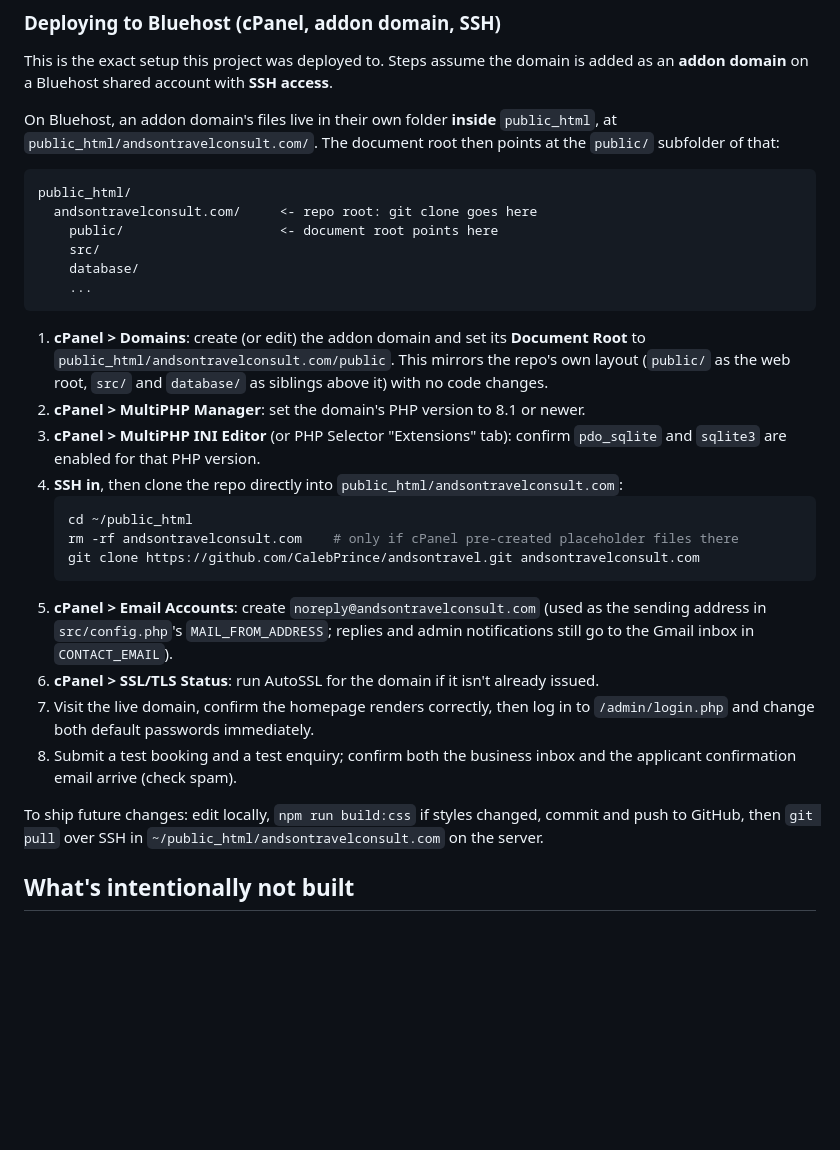
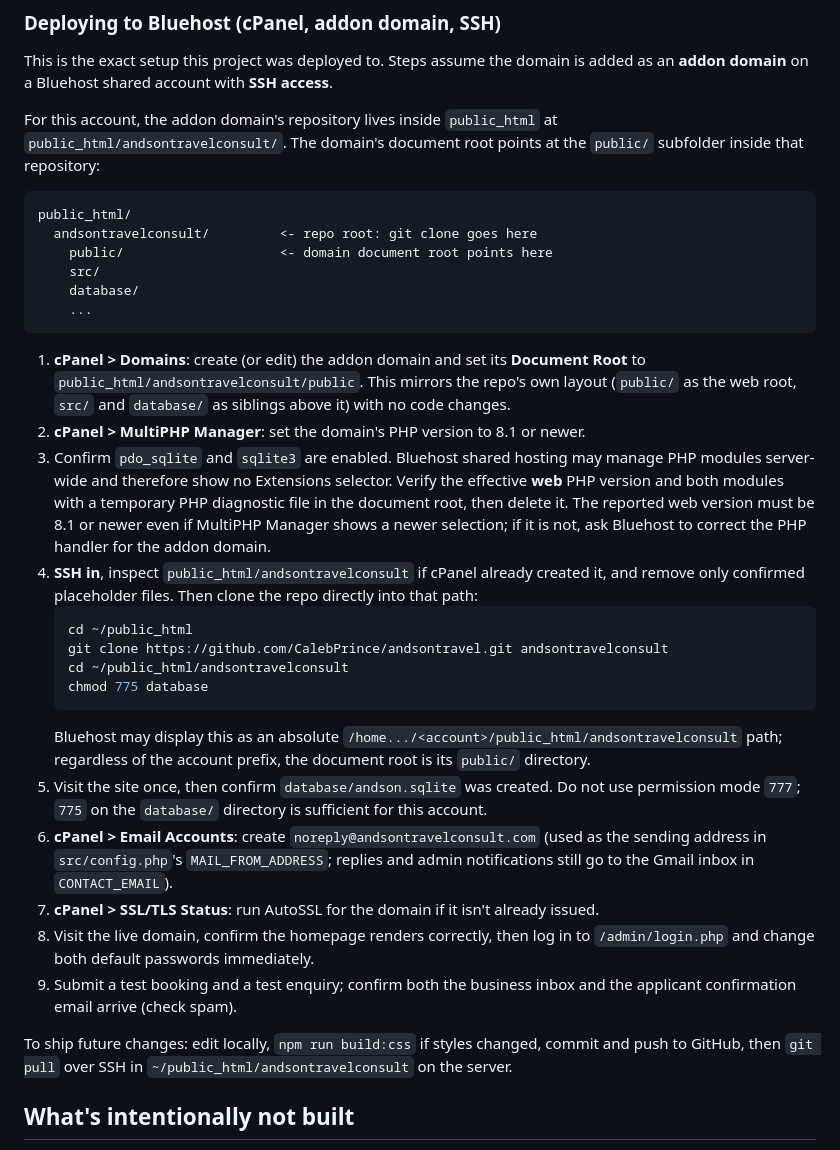
Before and after one commit to CalebPrince/andsontravel, a Markdown page: README.md, the part around the change. Rendered like a GitHub page; blank space fills up the shorter version.

Commit message:
Correct Bluehost production deployment guide

````diff
--- a/README.md
+++ b/README.md
@@ -174,42 +174,51 @@ database/           SQLite database + schema.sql + seed_data.php (default servic
 This is the exact setup this project was deployed to. Steps assume the domain is added as an
 **addon domain** on a Bluehost shared account with **SSH access**.
 
-On Bluehost, an addon domain's files live in their own folder **inside** `public_html`, at
-`public_html/andsontravelconsult.com/`. The document root then points at the `public/` subfolder
-of that:
+For this account, the addon domain's repository lives inside `public_html` at
+`public_html/andsontravelconsult/`. The domain's document root points at the `public/` subfolder
+inside that repository:
 
 ```
 public_html/
-  andsontravelconsult.com/     <- repo root: git clone goes here
-    public/                    <- document root points here
+  andsontravelconsult/         <- repo root: git clone goes here
+    public/                    <- domain document root points here
     src/
     database/
     ...
 ```
 
 1. **cPanel > Domains**: create (or edit) the addon domain and set its **Document Root** to
-   `public_html/andsontravelconsult.com/public`. This mirrors the repo's own layout (`public/` as
+   `public_html/andsontravelconsult/public`. This mirrors the repo's own layout (`public/` as
    the web root, `src/` and `database/` as siblings above it) with no code changes.
 2. **cPanel > MultiPHP Manager**: set the domain's PHP version to 8.1 or newer.
-3. **cPanel > MultiPHP INI Editor** (or PHP Selector "Extensions" tab): confirm `pdo_sqlite` and
-   `sqlite3` are enabled for that PHP version.
-4. **SSH in**, then clone the repo directly into `public_html/andsontravelconsult.com`:
+3. Confirm `pdo_sqlite` and `sqlite3` are enabled. Bluehost shared hosting may manage PHP modules
+   server-wide and therefore show no Extensions selector. Verify the effective **web** PHP version
+   and both modules with a temporary PHP diagnostic file in the document root, then delete it.
+   The reported web version must be 8.1 or newer even if MultiPHP Manager shows a newer selection;
+   if it is not, ask Bluehost to correct the PHP handler for the addon domain.
+4. **SSH in**, inspect `public_html/andsontravelconsult` if cPanel already created it, and remove
+   only confirmed placeholder files. Then clone the repo directly into that path:
    ```bash
    cd ~/public_html
-   rm -rf andsontravelconsult.com    # only if cPanel pre-created placeholder files there
-   git clone https://github.com/CalebPrince/andsontravel.git andsontravelconsult.com
+   git clone https://github.com/CalebPrince/andsontravel.git andsontravelconsult
+   cd ~/public_html/andsontravelconsult
+   chmod 775 database
    ```
-5. **cPanel > Email Accounts**: create `noreply@andsontravelconsult.com` (used as the sending
+   Bluehost may display this as an absolute `/home.../<account>/public_html/andsontravelconsult`
+   path; regardless of the account prefix, the document root is its `public/` directory.
+5. Visit the site once, then confirm `database/andson.sqlite` was created. Do not use permission
+   mode `777`; `775` on the `database/` directory is sufficient for this account.
+6. **cPanel > Email Accounts**: create `noreply@andsontravelconsult.com` (used as the sending
    address in `src/config.php`'s `MAIL_FROM_ADDRESS`; replies and admin notifications still go to
    the Gmail inbox in `CONTACT_EMAIL`).
-6. **cPanel > SSL/TLS Status**: run AutoSSL for the domain if it isn't already issued.
-7. Visit the live domain, confirm the homepage renders correctly, then log in to `/admin/login.php`
+7. **cPanel > SSL/TLS Status**: run AutoSSL for the domain if it isn't already issued.
+8. Visit the live domain, confirm the homepage renders correctly, then log in to `/admin/login.php`
    and change both default passwords immediately.
-8. Submit a test booking and a test enquiry; confirm both the business inbox and the applicant
+9. Submit a test booking and a test enquiry; confirm both the business inbox and the applicant
    confirmation email arrive (check spam).
 
 To ship future changes: edit locally, `npm run build:css` if styles changed, commit and push to
-GitHub, then `git pull` over SSH in `~/public_html/andsontravelconsult.com` on the server.
+GitHub, then `git pull` over SSH in `~/public_html/andsontravelconsult` on the server.
 
 ## What's intentionally not built
 
````
